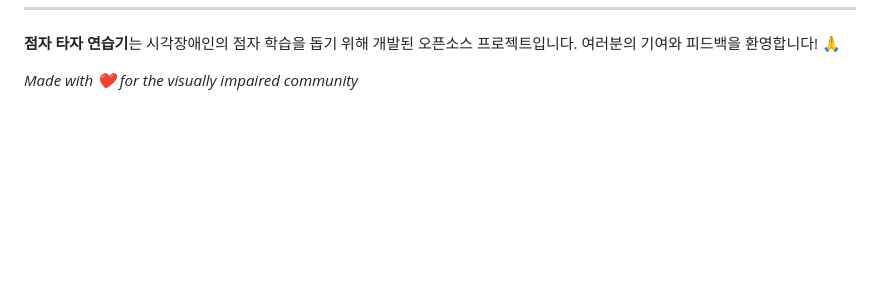
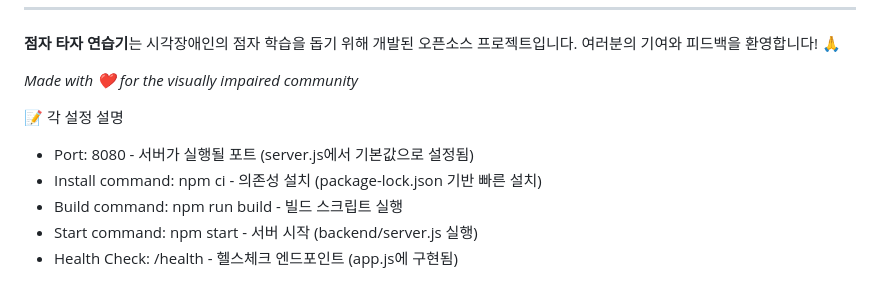
Before and after one commit to Maccrey/braille_typing_EX, a Markdown page: README.md, the part around the change. Drawn GitHub-style; blank space fills up the shorter version.

```diff
--- a/README.md
+++ b/README.md
@@ -1358,3 +1358,13 @@ MIT License - 자세한 내용은 [LICENSE](LICENSE) 파일을 참조하세요.
 여러분의 기여와 피드백을 환영합니다! 🙏
 
 _Made with ❤️ for the visually impaired community_
+
+📝 각 설정 설명
+
+- Port: 8080 - 서버가 실행될 포트 (server.js에서 기본값으로
+  설정됨)
+- Install command: npm ci - 의존성 설치 (package-lock.json 기반
+  빠른 설치)
+- Build command: npm run build - 빌드 스크립트 실행
+- Start command: npm start - 서버 시작 (backend/server.js 실행)
+- Health Check: /health - 헬스체크 엔드포인트 (app.js에 구현됨)
```
